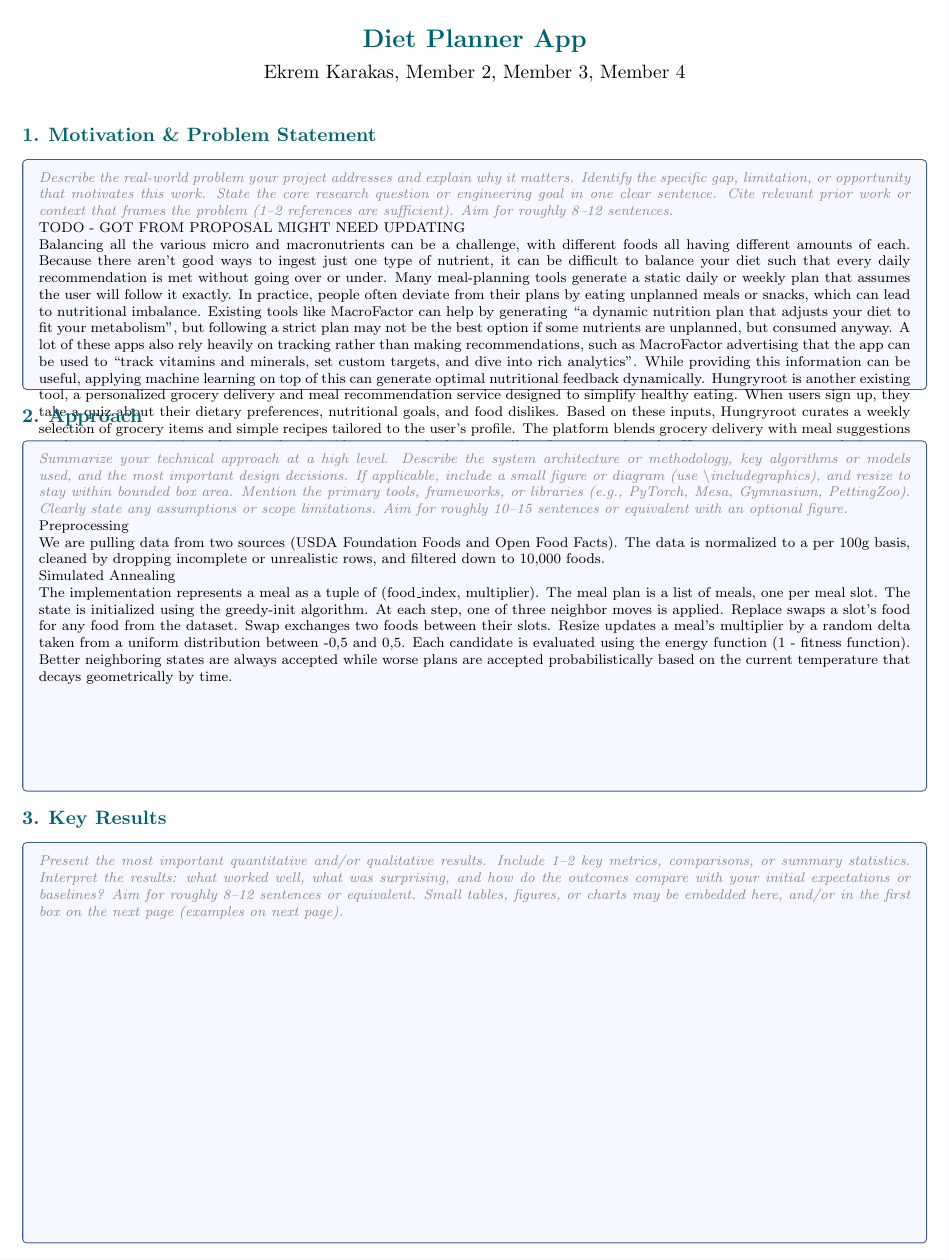
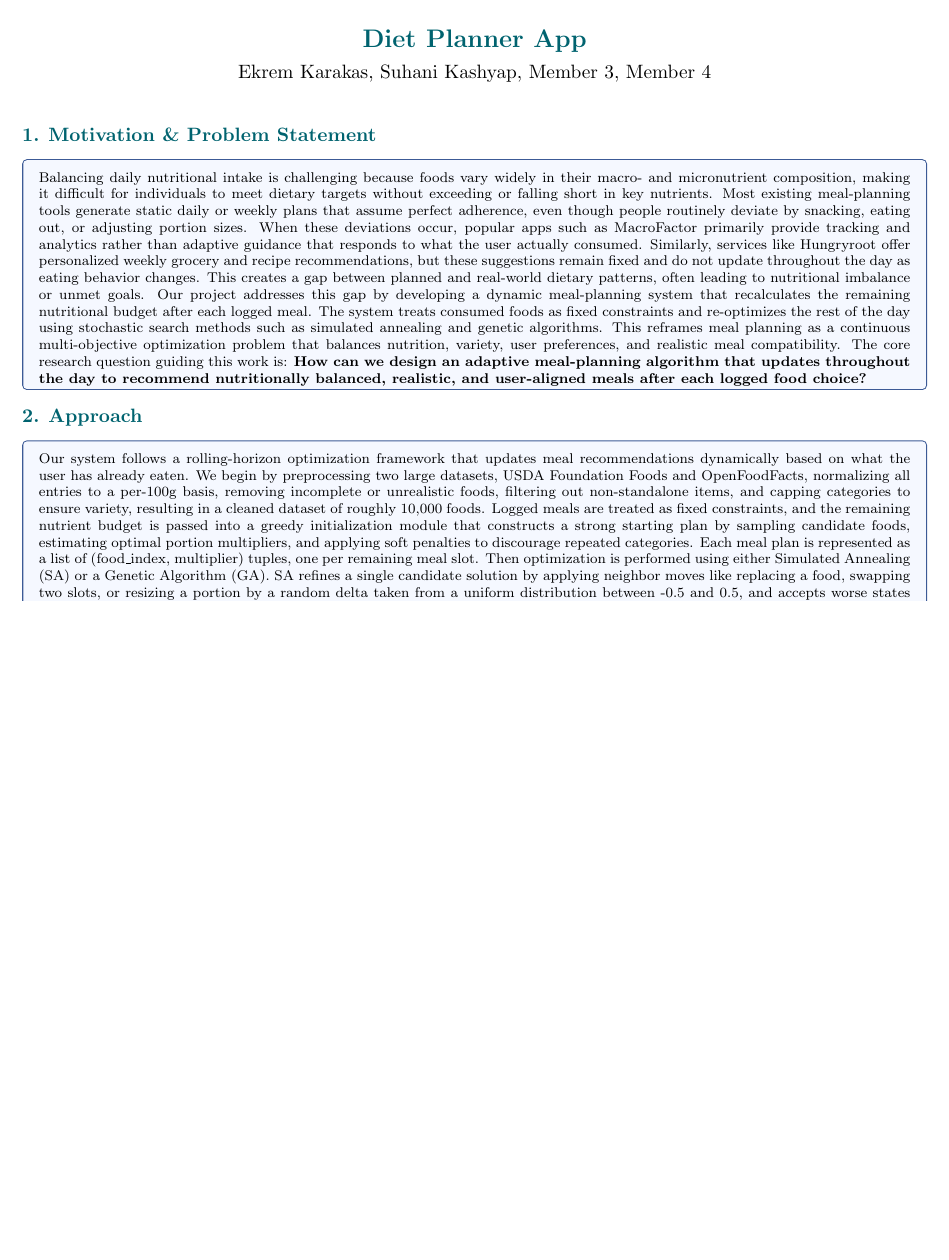
Before and after one commit to 4oore/CS4100-Group-Project, a LaTeX document (report/main.tex): part of page 1 of 2, cut so that both start at the same text, the shorter picture padded with empty space. Compiled offline with pdfLaTeX.

Commit message:
draft of first 3 sections

```diff
--- a/report/main.tex
+++ b/report/main.tex
@@ -55,7 +55,7 @@
 % ===== TITLE BLOCK =====
 \begin{center}
   {\Large\bfseries\color{headcolor} Diet Planner App}\\[4pt]
-  {\normalsize Ekrem Karakas, Member 2, Member 3, Member 4}\\[2pt]
+  {\normalsize Ekrem Karakas, Suhani Kashyap, Member 3, Member 4}\\[2pt]
 \end{center}
 
 \vspace{4pt}
@@ -64,42 +64,14 @@
 \section{Motivation \& Problem Statement}
 \begin{tcolorbox}[sectionbox, height=4.6cm, valign=top]
   % --> REMOVE THE \placeholder ENV BELOW, AND ADD YOUR OWN TEXT  <-- %
-  \placeholder{%
-    Describe the real-world problem your project addresses and explain
-    why it matters. Identify the specific gap, limitation, or
-    opportunity that motivates this work. State the core research
-    question or engineering goal in one clear sentence.
-    Cite relevant prior work or context that frames the problem
-    (1--2 references are sufficient). Aim for roughly 8--12 sentences.}
-
-TODO - GOT FROM PROPOSAL MIGHT NEED UPDATING
-
-Balancing all the various micro and macronutrients can be a challenge, with different foods all having different amounts of each. Because there aren’t good ways to ingest just one type of nutrient, it can be difficult to balance your diet such that every daily recommendation is met without going over or under. Many meal-planning tools generate a static daily or weekly plan that assumes the user will follow it exactly. In practice, people often deviate from their plans by eating unplanned meals or snacks, which can lead to nutritional imbalance.
-Existing tools like MacroFactor can help by generating “a dynamic nutrition plan that adjusts your diet to fit your metabolism”, but following a strict plan may not be the best option if some nutrients are unplanned, but consumed anyway. A lot of these apps also rely heavily on tracking rather than making recommendations, such as MacroFactor advertising that the app can be used to “track vitamins and minerals, set custom targets, and dive into rich analytics”. While providing this information can be useful, applying machine learning on top of this can generate optimal nutritional feedback dynamically. Hungryroot is another existing tool, a personalized grocery delivery and meal recommendation service designed to simplify healthy eating. When users sign up, they take a quiz about their dietary preferences, nutritional goals, and food dislikes. Based on these inputs, Hungryroot curates a weekly selection of grocery items and simple recipes tailored to the user’s profile. The platform blends grocery delivery with meal suggestions so that users receive ingredients and recipe ideas to match their overall preferences and goals. However, its recommendations are largely static for the week and do not adjust based on what the user actually eats throughout the day.
-We propose to build a dynamic meal planning system that updates its recommendations throughout the day based on meals the user manually logs. After each logged meal, the system recalculates remaining nutritional needs and adjusts the plan for the rest of the day to better meet dietary guidelines and user constraints. The goal is to help users make better follow-up choices rather than expecting perfect adherence to an initial plan. To accomplish this we plan on using a matrix based optimization machine learning algorithm such as naive bayes classifier. We plan on training our machine learning model on publicly available nutritional datasets such as this one from Kaggle.
+  Balancing daily nutritional intake is challenging because foods vary widely in their macro- and micronutrient composition, making it difficult for individuals to meet dietary targets without exceeding or falling short in key nutrients. Most existing meal-planning tools generate static daily or weekly plans that assume perfect adherence, even though people routinely deviate by snacking, eating out, or adjusting portion sizes. When these deviations occur, popular apps such as MacroFactor primarily provide tracking and analytics rather than adaptive guidance that responds to what the user actually consumed. Similarly, services like Hungryroot offer personalized weekly grocery and recipe recommendations, but these suggestions remain fixed and do not update throughout the day as eating behavior changes. This creates a gap between planned and real-world dietary patterns, often leading to nutritional imbalance or unmet goals. Our project addresses this gap by developing a dynamic meal-planning system that recalculates the remaining nutritional budget after each logged meal. The system treats consumed foods as fixed constraints and re-optimizes the rest of the day using stochastic search methods such as simulated annealing and genetic algorithms. This reframes meal planning as a continuous multi-objective optimization problem that balances nutrition, variety, user preferences, and realistic meal compatibility. The core research question guiding this work is: \textbf{How can we design an adaptive meal-planning algorithm that updates throughout the day to recommend nutritionally balanced, realistic, and user-aligned meals after each logged food choice?}
 \end{tcolorbox}
 
 % ===== 2. APPROACH =====
 \section{Approach}
 \begin{tcolorbox}[sectionbox, height=7.0cm, valign=top]
 % --> REMOVE THE \placeholder ENV BELOW, AND ADD YOUR OWN TEXT  <-- %
-  \placeholder{%
-    Summarize your technical approach at a high level. Describe the
-    system architecture or methodology, key algorithms or models used,
-    and the most important design decisions. If applicable, include a
-    small figure or diagram (use \textbackslash includegraphics), and resize to stay within bounded box area.
-    Mention the primary tools, frameworks, or libraries
-    (e.g., PyTorch, Mesa, Gymnasium, PettingZoo).
-    Clearly state any assumptions or scope limitations.
-    Aim for roughly 10--15 sentences or equivalent with an optional figure.}
-
-    Preprocessing
-
-    We are pulling data from two sources (USDA Foundation Foods and Open Food Facts). The data is normalized to a per 100g basis, cleaned by dropping incomplete or unrealistic rows, and filtered down to 10,000 foods.
-
-    Simulated Annealing
-
-    The implementation represents a meal as a tuple of (food\_index, multiplier). The meal plan is a list of meals, one per meal slot. The state is initialized using the greedy-init algorithm. At each step, one of three neighbor moves is applied. Replace swaps a slot's food for any food from the dataset. Swap exchanges two foods between their slots. Resize updates a meal's multiplier by a random delta taken from a uniform distribution between -0,5 and 0,5. Each candidate is evaluated using the energy function (1 - fitness function). Better neighboring states are always accepted while worse plans are accepted probabilistically based on the current temperature that decays geometrically by time.
+  Our system follows a rolling-horizon optimization framework that updates meal recommendations dynamically based on what the user has already eaten. We begin by preprocessing two large datasets, USDA Foundation Foods and OpenFoodFacts, normalizing all entries to a per-100g basis, removing incomplete or unrealistic foods, filtering out non-standalone items, and capping categories to ensure variety, resulting in a cleaned dataset of roughly 10,000 foods. Logged meals are treated as fixed constraints, and the remaining nutrient budget is passed into a greedy initialization module that constructs a strong starting plan by sampling candidate foods, estimating optimal portion multipliers, and applying soft penalties to discourage repeated categories. Each meal plan is represented as a list of (food\_index, multiplier) tuples, one per remaining meal slot. Then optimization is performed using either Simulated Annealing (SA) or a Genetic Algorithm (GA). SA refines a single candidate solution by applying neighbor moves like replacing a food, swapping two slots, or resizing a portion by a random delta taken from a uniform distribution between -0.5 and 0.5, and accepts worse states probabilistically based on a geometrically decaying temperature schedule. In comparison, GA evolves a population of meal plans using tournament selection, crossover, mutation, and elitism, enabling broader exploration of the search space and typically achieving higher final fitness. Both optimizers minimize an energy function defined as 1 - fitness, where the multi-objective fitness function evaluates nutrition accuracy, variety, meal compatibility, user preference, and follow-through likelihood. User preference is predicted using a Gaussian Naive Bayes classifier implemented from scratch with NumPy, trained on nutritional features so it can generalize to foods outside known categories. The system is implemented in Python using pandas and NumPy, with separate components for preprocessing, initialization, scoring, and optimization. We assume single-day planning and do not model grocery constraints, multi-day dependencies, or long-term dietary patterns, all of which can be explored in future extensions.
 
 \end{tcolorbox}
 
@@ -107,9 +79,3 @@ We propose to build a dynamic meal planning system that updates its recommendati
 \section{Key Results}
 \begin{tcolorbox}[sectionbox, height=8cm, valign=top]
 % --> REMOVE THE \placeholder ENV BELOW, AND ADD YOUR OWN TEXT  <-- %
-  \placeholder{%
-    Present the most important quantitative and/or qualitative results.
-    Include 1--2 key metrics, comparisons, or summary statistics.
-    Interpret the results: what worked well, what was surprising,
-    and how do the outcomes compare with your initial expectations
-    or baselines? Aim for roughly 8--12 sentences or equivalent. Small tables, figures, or charts may be embedded here, and/or in the first box on the next page (examples on next page).}
```
Also changed, not shown: report/main.tex (10 more changed lines).
